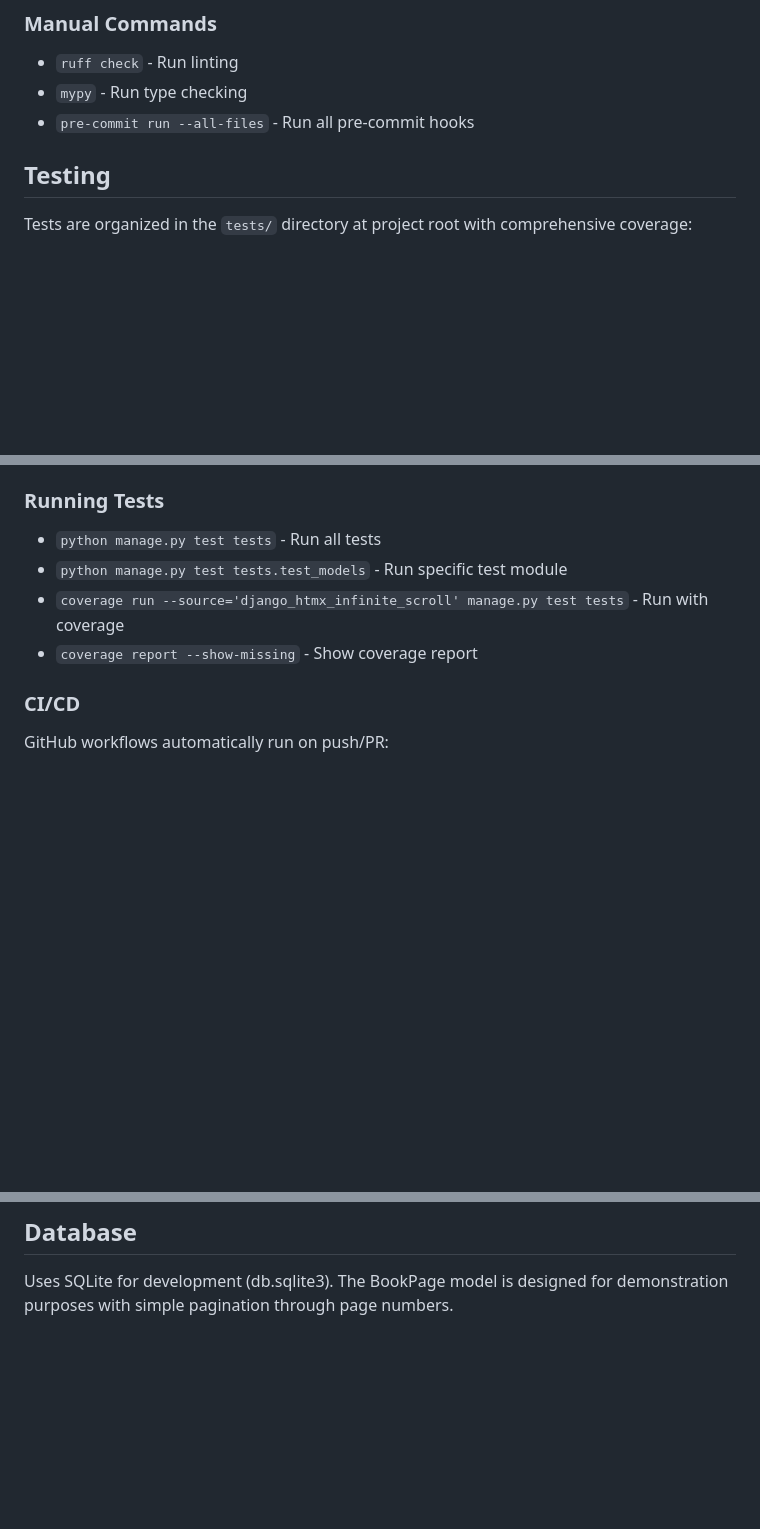
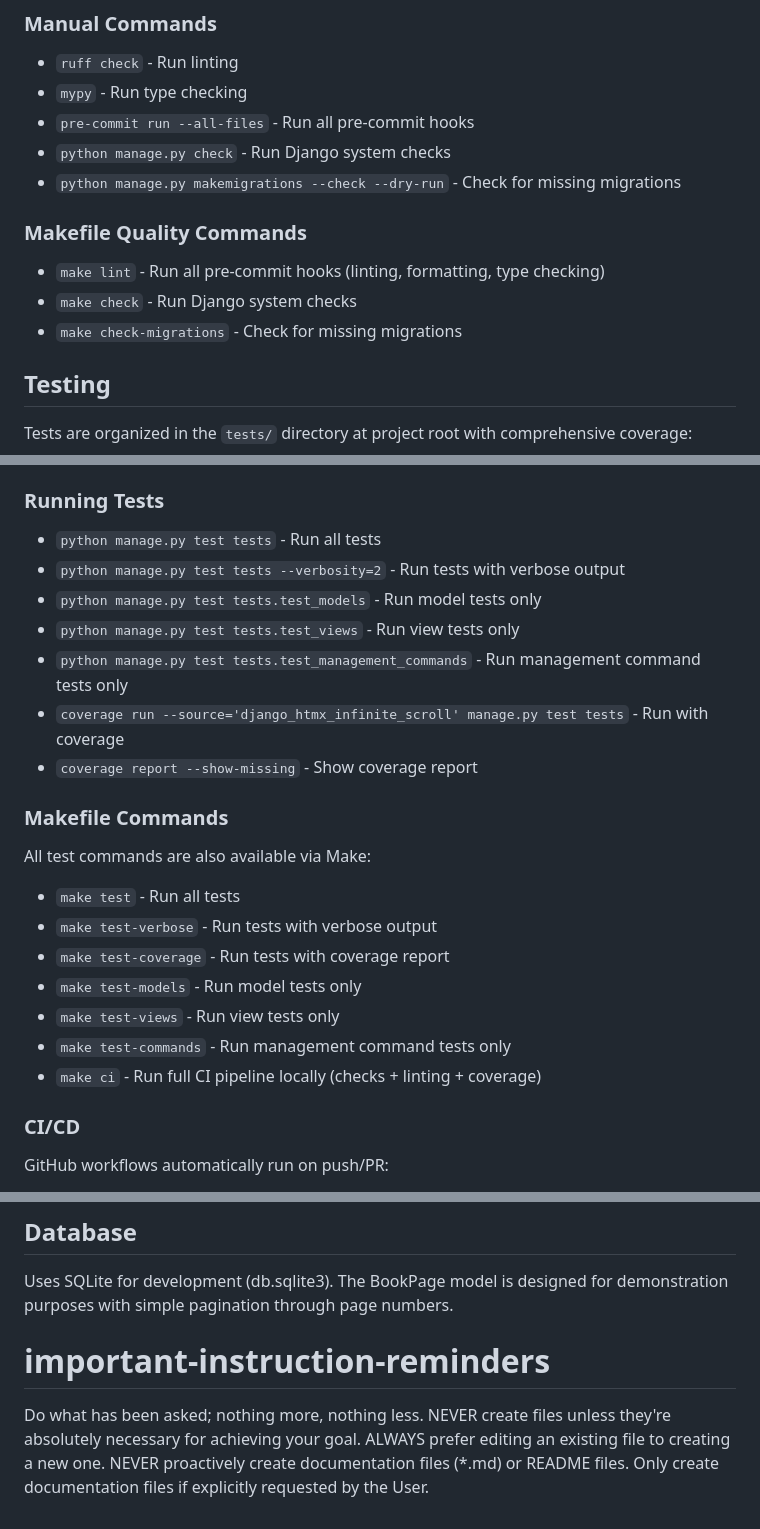
Before and after one commit to andgineer/django-htmx-infinite-scroll, a Markdown page: CLAUDE.md, 3 parts joined by grey strips. GitHub-like rendering; blank space fills up the shorter version.

```diff
--- a/CLAUDE.md
+++ b/CLAUDE.md
@@ -71,6 +71,13 @@ The project uses comprehensive linting and type checking:
 - `ruff check` - Run linting
 - `mypy` - Run type checking
 - `pre-commit run --all-files` - Run all pre-commit hooks
+- `python manage.py check` - Run Django system checks
+- `python manage.py makemigrations --check --dry-run` - Check for missing migrations
+
+### Makefile Quality Commands
+- `make lint` - Run all pre-commit hooks (linting, formatting, type checking)
+- `make check` - Run Django system checks
+- `make check-migrations` - Check for missing migrations
 
 ## Testing
 
@@ -83,9 +90,22 @@ Tests are organized in the `tests/` directory at project root with comprehensive
 
 ### Running Tests
 - `python manage.py test tests` - Run all tests
-- `python manage.py test tests.test_models` - Run specific test module
+- `python manage.py test tests --verbosity=2` - Run tests with verbose output
+- `python manage.py test tests.test_models` - Run model tests only
+- `python manage.py test tests.test_views` - Run view tests only
+- `python manage.py test tests.test_management_commands` - Run management command tests only
 - `coverage run --source='django_htmx_infinite_scroll' manage.py test tests` - Run with coverage
 - `coverage report --show-missing` - Show coverage report
+
+### Makefile Commands
+All test commands are also available via Make:
+- `make test` - Run all tests
+- `make test-verbose` - Run tests with verbose output
+- `make test-coverage` - Run tests with coverage report
+- `make test-models` - Run model tests only
+- `make test-views` - Run view tests only
+- `make test-commands` - Run management command tests only
+- `make ci` - Run full CI pipeline locally (checks + linting + coverage)
 
 ### CI/CD
 GitHub workflows automatically run on push/PR:
@@ -102,3 +122,9 @@ All workflows use UV for fast dependency management and maintain 100% test cover
 ## Database
 
 Uses SQLite for development (db.sqlite3). The BookPage model is designed for demonstration purposes with simple pagination through page numbers.
+
+# important-instruction-reminders
+Do what has been asked; nothing more, nothing less.
+NEVER create files unless they're absolutely necessary for achieving your goal.
+ALWAYS prefer editing an existing file to creating a new one.
+NEVER proactively create documentation files (*.md) or README files. Only create documentation files if explicitly requested by the User.
```
Also changed, not shown: AGENTS.md (added, +39 -0 lines).
